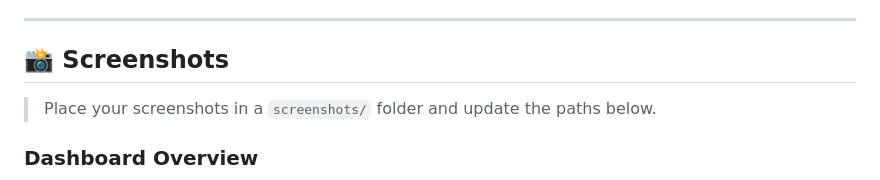
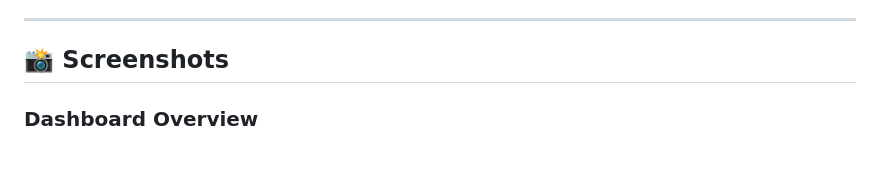
Before and after one commit to mihirisro17/server-Monitoring, a Markdown page: README.md, the part around the change. Rendered like a GitHub page; blank space fills up the shorter version.

```diff
--- a/README.md
+++ b/README.md
@@ -5,8 +5,6 @@ A real-time server monitoring and SSH user tracking dashboard built with **Flask
 ---
 
 ## 📸 Screenshots
-
-> Place your screenshots in a `screenshots/` folder and update the paths below.
 
 ### Dashboard Overview
 
```
